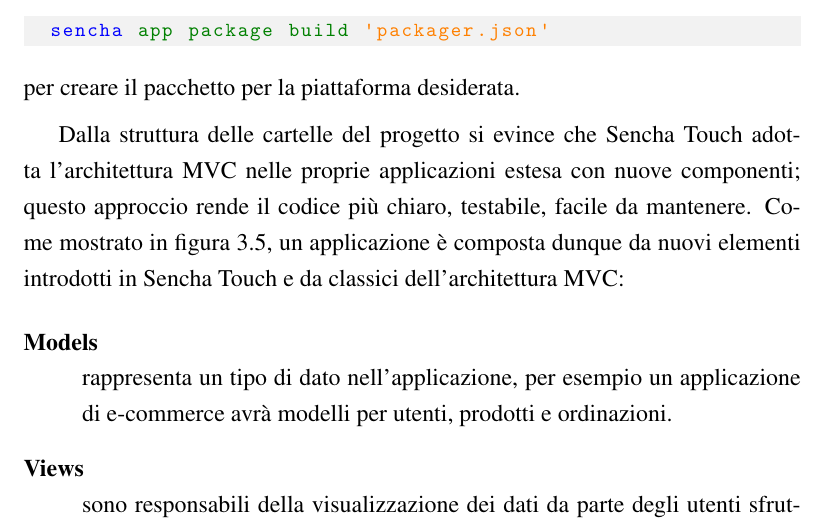
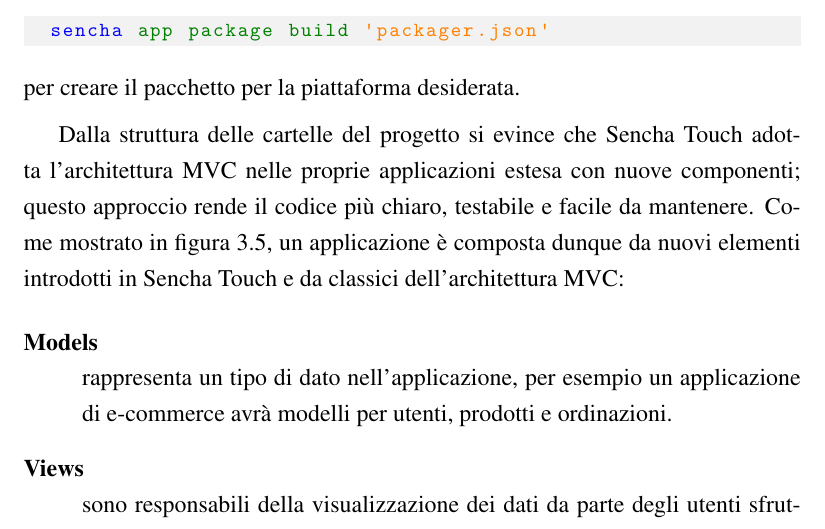
Before and after one commit to mircobe87/tesi-crossplatform, a LaTeX book (tex/tesi.tex, which reads tex/FrameworkValutati.tex): part of page 44 of 103, cut so that both start at the same text. Compiled offline with pdfLaTeX.

Commit message:
riga 1031, FV: cambiato  *,* in *e

```diff
--- a/tex/FrameworkValutati.tex
+++ b/tex/FrameworkValutati.tex
@@ -1028,7 +1028,7 @@
 
             Dalla struttura delle cartelle del progetto si evince che \senchat{} adotta
             l'architettura MVC nelle proprie applicazioni estesa con nuove componenti;
-            questo approccio rende il codice più chiaro, testabile, facile da mantenere.
+            questo approccio rende il codice più chiaro, testabile e facile da mantenere.
             Come mostrato in figura \ref{fig:sencha_mvc}, un applicazione è
             composta dunque da nuovi elementi introdotti in \senchat{} e da
             classici dell'architettura MVC:
```
